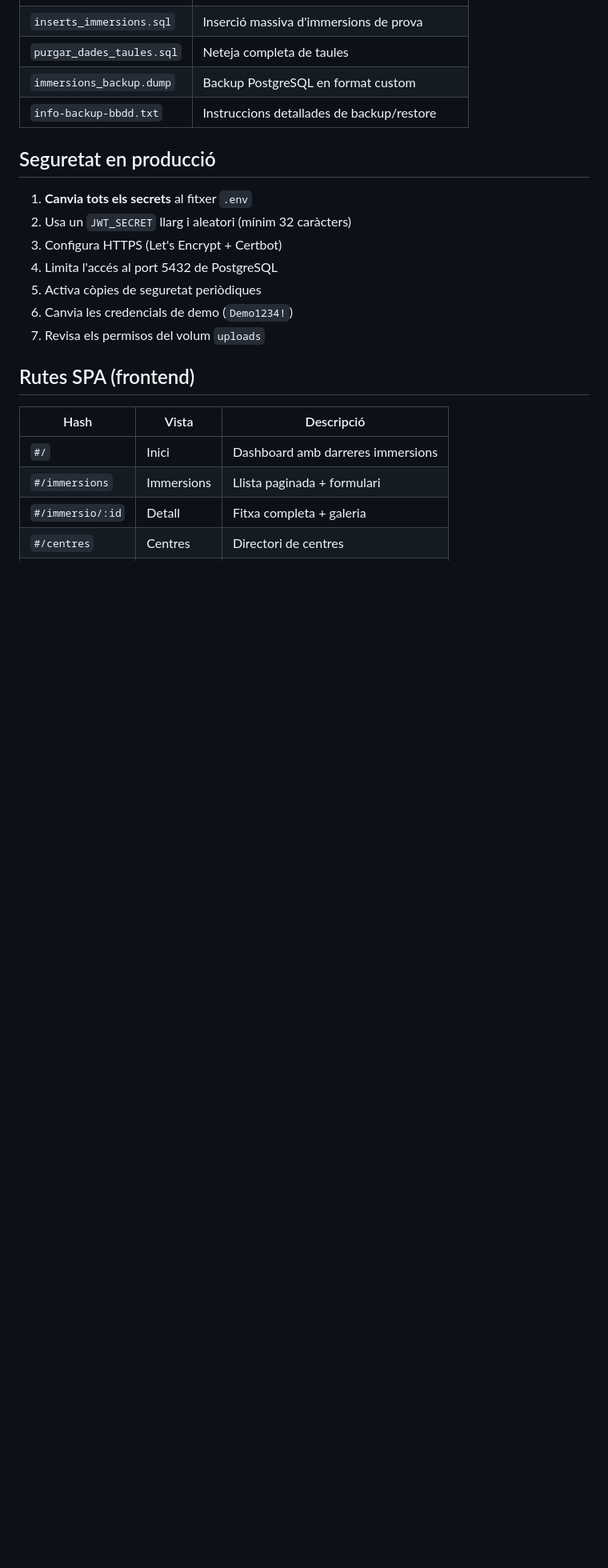
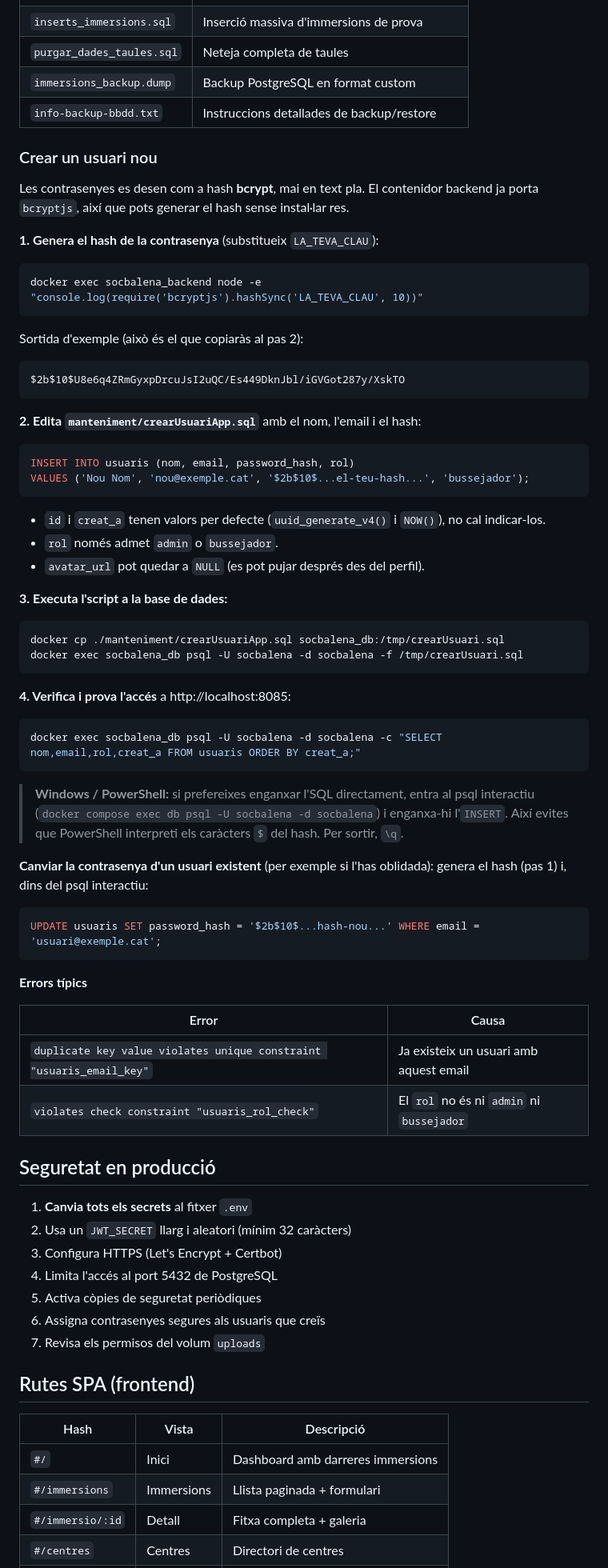
Before and after one commit to mutRec/socbalena, a Markdown page: README.md, the part around one of its changes. Shown at 80% size. GitHub-like rendering; blank space fills up the shorter version.

Commit message:
modificació README.md per creació nous usuaris

````diff
--- a/README.md
+++ b/README.md
@@ -319,6 +328,63 @@ El directori `manteniment/` conté scripts SQL per tasques administratives:
 | `immersions_backup.dump` | Backup PostgreSQL en format custom |
 | `info-backup-bbdd.txt` | Instruccions detallades de backup/restore |
 
+### Crear un usuari nou
+
+Les contrasenyes es desen com a hash **bcrypt**, mai en text pla. El contenidor backend ja porta `bcryptjs`, així que pots generar el hash sense instal·lar res.
+
+**1. Genera el hash de la contrasenya** (substitueix `LA_TEVA_CLAU`):
+
+```bash
+docker exec socbalena_backend node -e "console.log(require('bcryptjs').hashSync('LA_TEVA_CLAU', 10))"
+```
+
+Sortida d'exemple (això és el que copiaràs al pas 2):
+
+```
+$2b$10$U8e6q4ZRmGyxpDrcuJsI2uQC/Es449DknJbl/iGVGot287y/XskTO
+```
+
+**2. Edita `manteniment/crearUsuariApp.sql`** amb el nom, l'email i el hash:
+
+```sql
+INSERT INTO usuaris (nom, email, password_hash, rol)
+VALUES ('Nou Nom', 'nou@exemple.cat', '$2b$10$...el-teu-hash...', 'bussejador');
+```
+
+- `id` i `creat_a` tenen valors per defecte (`uuid_generate_v4()` i `NOW()`), no cal indicar-los.
+- `rol` només admet `admin` o `bussejador`.
+- `avatar_url` pot quedar a `NULL` (es pot pujar després des del perfil).
+
+**3. Executa l'script a la base de dades:**
+
+```bash
+docker cp ./manteniment/crearUsuariApp.sql socbalena_db:/tmp/crearUsuari.sql
+docker exec socbalena_db psql -U socbalena -d socbalena -f /tmp/crearUsuari.sql
+```
+
+**4. Verifica i prova l'accés** a http://localhost:8085:
+
+```bash
+docker exec socbalena_db psql -U socbalena -d socbalena -c "SELECT nom,email,rol,creat_a FROM usuaris ORDER BY creat_a;"
+```
+
+> **Windows / PowerShell:** si prefereixes enganxar l'SQL directament, entra al psql interactiu
+> (`docker compose exec db psql -U socbalena -d socbalena`) i enganxa-hi l'`INSERT`. Així evites
+> que PowerShell interpreti els caràcters `$` del hash. Per sortir, `\q`.
+
+**Canviar la contrasenya d'un usuari existent** (per exemple si l'has oblidada): genera el hash (pas 1) i, dins del psql interactiu:
+
+```sql
+UPDATE usuaris SET password_hash = '$2b$10$...hash-nou...' WHERE email = 'usuari@exemple.cat';
+```
+
+**Errors típics**
+
+| Error | Causa |
+|-------|-------|
+| `duplicate key value violates unique constraint "usuaris_email_key"` | Ja existeix un usuari amb aquest email |
+| `violates check constraint "usuaris_rol_check"` | El `rol` no és ni `admin` ni `bussejador` |
+
 ## Seguretat en producció
 
 1. **Canvia tots els secrets** al fitxer `.env`
@@ -326,7 +392,7 @@ El directori `manteniment/` conté scripts SQL per tasques administratives:
 3. Configura HTTPS (Let's Encrypt + Certbot)
 4. Limita l'accés al port 5432 de PostgreSQL
 5. Activa còpies de seguretat periòdiques
-6. Canvia les credencials de demo (`Demo1234!`)
+6. Assigna contrasenyes segures als usuaris que creïs
 7. Revisa els permisos del volum `uploads`
 
 ## Rutes SPA (frontend)
````
Also changed, not shown: other parts of README.md (+17 -8 lines).
